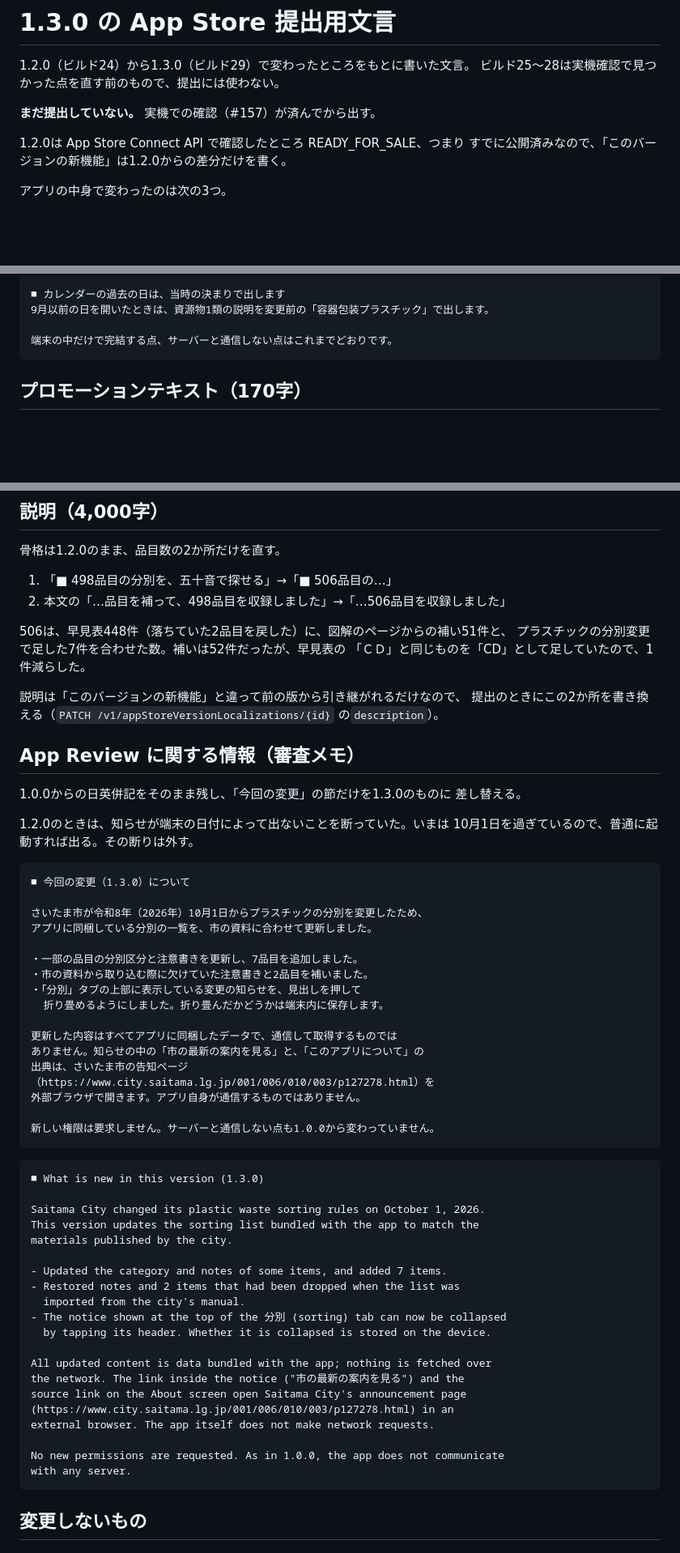
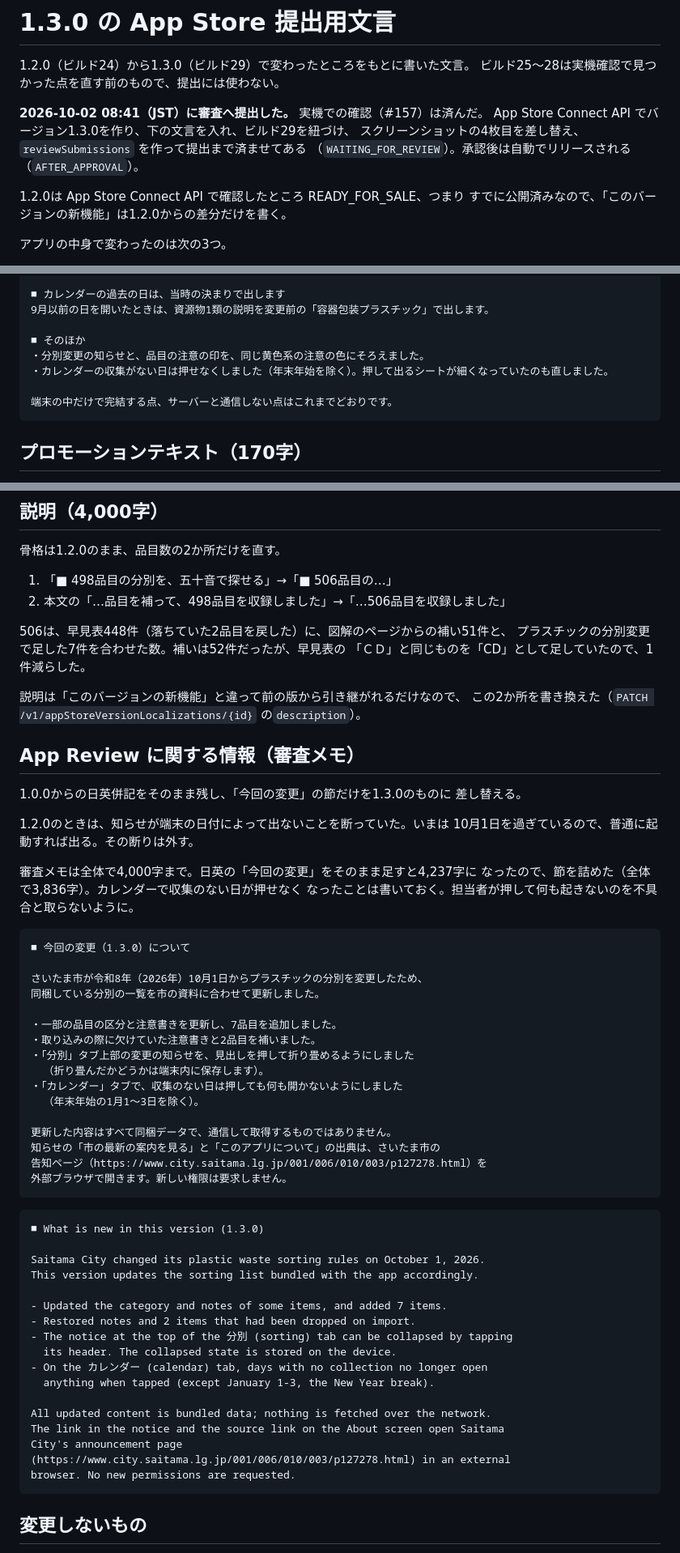
Before and after one commit to ktakada42/saitama-gomi-calendar, a Markdown page: store_assets/app_store/1.3.0.md, 3 parts joined by grey strips. Shown at 81% size. Rendered like a GitHub page; blank space fills up the shorter version.

Commit message:
1.3.0の提出用文言を、App Store Connectに入れたものに合わせる (#169)
* 1.3.0の提出用文言を、App Store Connectに入れたものに合わせる

実機での確認が済んだので、App Store Connect API でバージョン1.3.0を作り、
文言を入れ、ビルド29を紐づけ、スクリーンショットの4枚目を差し替えた。
提出はまだしていない。

- 「新機能」に、注意の色と、収集のない日の扱いを足した
- 審査メモは4,000字の上限に収まるよう「今回の変更」の節を詰めた。
  カレンダーで収集のない日が押せなくなったことを書いてある

Co-Authored-By: Claude Opus 5.5 <noreply@anthropic.com>
Claude-Session: https://claude.ai/code/session_01Ny9iz78XEEn5LZebqm3xXE

* 1.3.0を審査に提出したことを記録する

---------

Co-authored-by: Claude Opus 5.5 <noreply@anthropic.com>

````diff
--- a/store_assets/app_store/1.3.0.md
+++ b/store_assets/app_store/1.3.0.md
@@ -3,7 +3,10 @@
 1.2.0（ビルド24）から1.3.0（ビルド29）で変わったところをもとに書いた文言。
 ビルド25〜28は実機確認で見つかった点を直す前のもので、提出には使わない。
 
-**まだ提出していない。** 実機での確認（#157）が済んでから出す。
+**2026-10-02 08:41（JST）に審査へ提出した。** 実機での確認（#157）は済んだ。
+App Store Connect API でバージョン1.3.0を作り、下の文言を入れ、ビルド29を紐づけ、
+スクリーンショットの4枚目を差し替え、`reviewSubmissions` を作って提出まで済ませてある
+（`WAITING_FOR_REVIEW`）。承認後は自動でリリースされる（`AFTER_APPROVAL`）。
 
 1.2.0は App Store Connect API で確認したところ READY_FOR_SALE、つまり
 すでに公開済みなので、「このバージョンの新機能」は1.2.0からの差分だけを書く。
@@ -51,6 +54,10 @@
 ■ カレンダーの過去の日は、当時の決まりで出します
 9月以前の日を開いたときは、資源物1類の説明を変更前の「容器包装プラスチック」で出します。
 
+■ そのほか
+・分別変更の知らせと、品目の注意の印を、同じ黄色系の注意の色にそろえました。
+・カレンダーの収集がない日は押せなくしました（年末年始を除く）。押して出るシートが細くなっていたのも直しました。
+
 端末の中だけで完結する点、サーバーと通信しない点はこれまでどおりです。
 ```
 
@@ -80,7 +87,7 @@
 「ＣＤ」と同じものを「CD」として足していたので、1件減らした。
 
 説明は「このバージョンの新機能」と違って前の版から引き継がれるだけなので、
-提出のときにこの2か所を書き換える（`PATCH /v1/appStoreVersionLocalizations/{id}`
+この2か所を書き換えた（`PATCH /v1/appStoreVersionLocalizations/{id}`
 の`description`）。
 
 ## App Review に関する情報（審査メモ）
@@ -91,47 +98,47 @@
 1.2.0のときは、知らせが端末の日付によって出ないことを断っていた。いまは
 10月1日を過ぎているので、普通に起動すれば出る。その断りは外す。
 
+審査メモは全体で4,000字まで。日英の「今回の変更」をそのまま足すと4,237字に
+なったので、節を詰めた（全体で3,836字）。カレンダーで収集のない日が押せなく
+なったことは書いておく。担当者が押して何も起きないのを不具合と取らないように。
+
 ```
 ■ 今回の変更（1.3.0）について
 
 さいたま市が令和8年（2026年）10月1日からプラスチックの分別を変更したため、
-アプリに同梱している分別の一覧を、市の資料に合わせて更新しました。
+同梱している分別の一覧を市の資料に合わせて更新しました。
 
-・一部の品目の分別区分と注意書きを更新し、7品目を追加しました。
-・市の資料から取り込む際に欠けていた注意書きと2品目を補いました。
-・「分別」タブの上部に表示している変更の知らせを、見出しを押して
-  折り畳めるようにしました。折り畳んだかどうかは端末内に保存します。
+・一部の品目の区分と注意書きを更新し、7品目を追加しました。
+・取り込みの際に欠けていた注意書きと2品目を補いました。
+・「分別」タブ上部の変更の知らせを、見出しを押して折り畳めるようにしました
+  （折り畳んだかどうかは端末内に保存します）。
+・「カレンダー」タブで、収集のない日は押しても何も開かないようにしました
+  （年末年始の1月1〜3日を除く）。
 
-更新した内容はすべてアプリに同梱したデータで、通信して取得するものでは
-ありません。知らせの中の「市の最新の案内を見る」と、「このアプリについて」の
-出典は、さいたま市の告知ページ
-（https://www.city.saitama.lg.jp/001/006/010/003/p127278.html）を
-外部ブラウザで開きます。アプリ自身が通信するものではありません。
-
-新しい権限は要求しません。サーバーと通信しない点も1.0.0から変わっていません。
+更新した内容はすべて同梱データで、通信して取得するものではありません。
+知らせの「市の最新の案内を見る」と「このアプリについて」の出典は、さいたま市の
+告知ページ（https://www.city.saitama.lg.jp/001/006/010/003/p127278.html）を
+外部ブラウザで開きます。新しい権限は要求しません。
 ```
 
 ```
 ■ What is new in this version (1.3.0)
 
 Saitama City changed its plastic waste sorting rules on October 1, 2026.
-This version updates the sorting list bundled with the app to match the
-materials published by the city.
+This version updates the sorting list bundled with the app accordingly.
 
 - Updated the category and notes of some items, and added 7 items.
-- Restored notes and 2 items that had been dropped when the list was
-  imported from the city's manual.
-- The notice shown at the top of the 分別 (sorting) tab can now be collapsed
-  by tapping its header. Whether it is collapsed is stored on the device.
+- Restored notes and 2 items that had been dropped on import.
+- The notice at the top of the 分別 (sorting) tab can be collapsed by tapping
+  its header. The collapsed state is stored on the device.
+- On the カレンダー (calendar) tab, days with no collection no longer open
+  anything when tapped (except January 1-3, the New Year break).
 
-All updated content is data bundled with the app; nothing is fetched over
-the network. The link inside the notice ("市の最新の案内を見る") and the
-source link on the About screen open Saitama City's announcement page
-(https://www.city.saitama.lg.jp/001/006/010/003/p127278.html) in an
-external browser. The app itself does not make network requests.
-
-No new permissions are requested. As in 1.0.0, the app does not communicate
-with any server.
+All updated content is bundled data; nothing is fetched over the network.
+The link in the notice and the source link on the About screen open Saitama
+City's announcement page
+(https://www.city.saitama.lg.jp/001/006/010/003/p127278.html) in an external
+browser. No new permissions are requested.
 ```
 
 ## 変更しないもの
````
Also changed, not shown: other parts of store_assets/app_store/1.3.0.md (+1 -1 lines).
